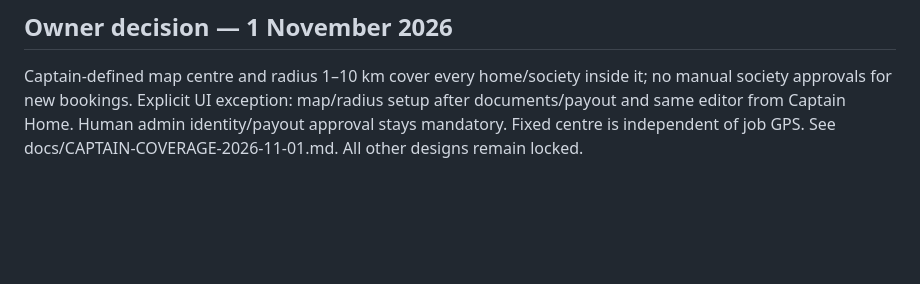
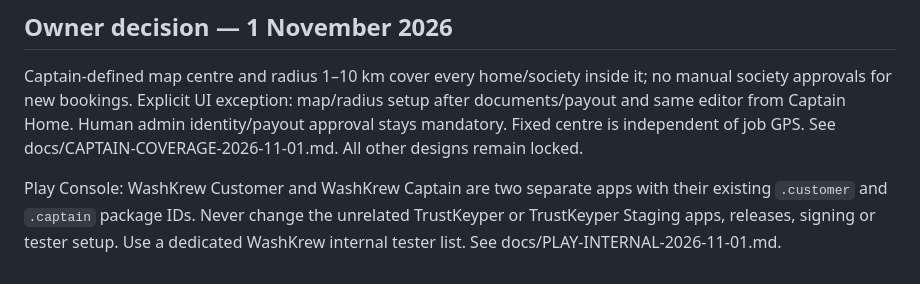
Before and after one commit to desicode-blip/wheelio-Both-Apps, a Markdown page: AGENTS.md, the part around the change. Drawn GitHub-style; blank space fills up the shorter version.

```diff
--- a/AGENTS.md
+++ b/AGENTS.md
@@ -127,3 +127,8 @@ work. Do not push unless asked. Never hard-reset or force-push to erase work.
 
 ## Owner decision — 1 November 2026
 Captain-defined map centre and radius 1–10 km cover every home/society inside it; no manual society approvals for new bookings. Explicit UI exception: map/radius setup after documents/payout and same editor from Captain Home. Human admin identity/payout approval stays mandatory. Fixed centre is independent of job GPS. See docs/CAPTAIN-COVERAGE-2026-11-01.md. All other designs remain locked.
+
+Play Console: WashKrew Customer and WashKrew Captain are two separate apps with
+their existing `.customer` and `.captain` package IDs. Never change the unrelated
+TrustKeyper or TrustKeyper Staging apps, releases, signing or tester setup. Use a
+dedicated WashKrew internal tester list. See docs/PLAY-INTERNAL-2026-11-01.md.
```
Also changed, not shown: docs/CAPTAIN-COVERAGE-2026-11-01.md (+3 -1 lines), docs/PLAY-INTERNAL-2026-11-01.md (added, +50 -0 lines).
